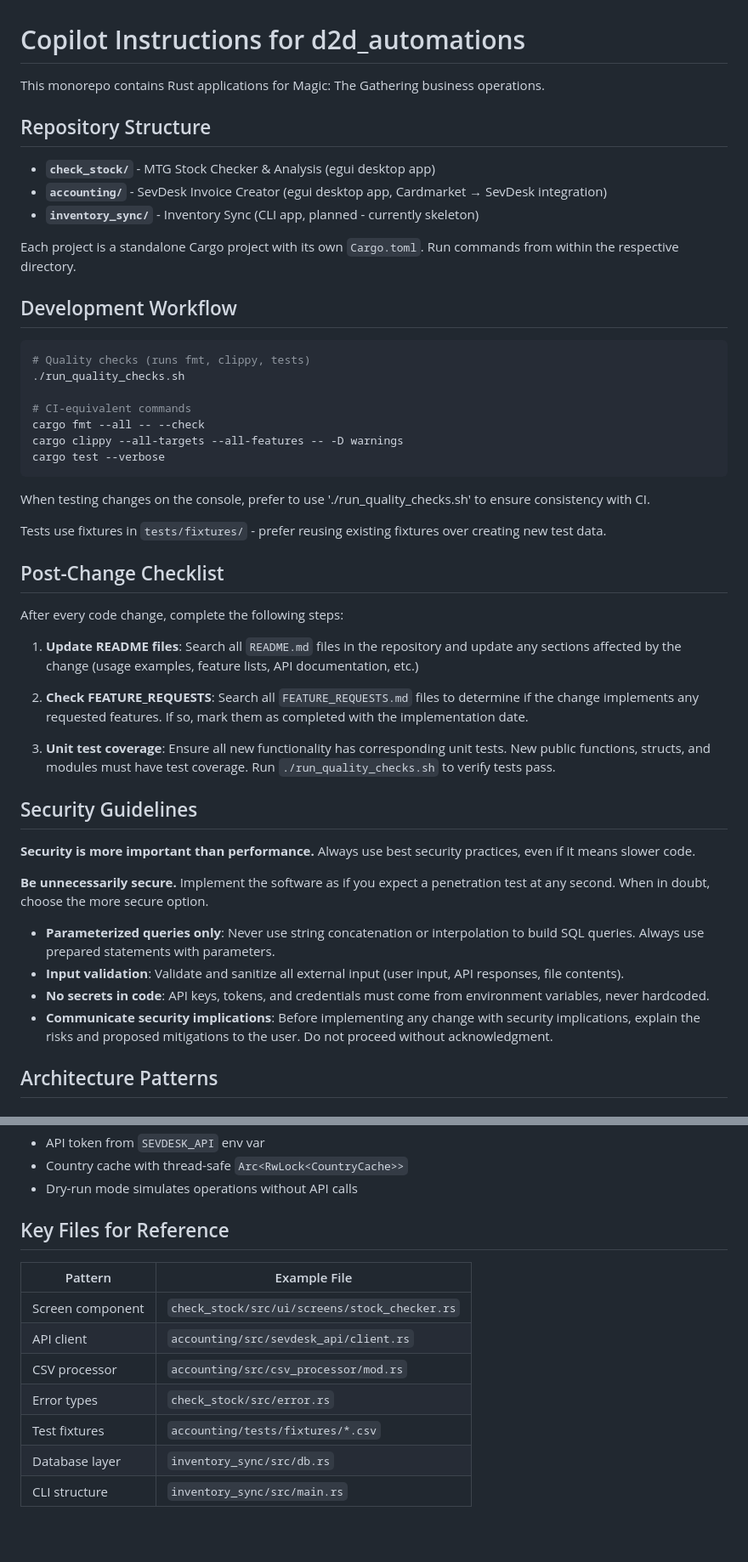
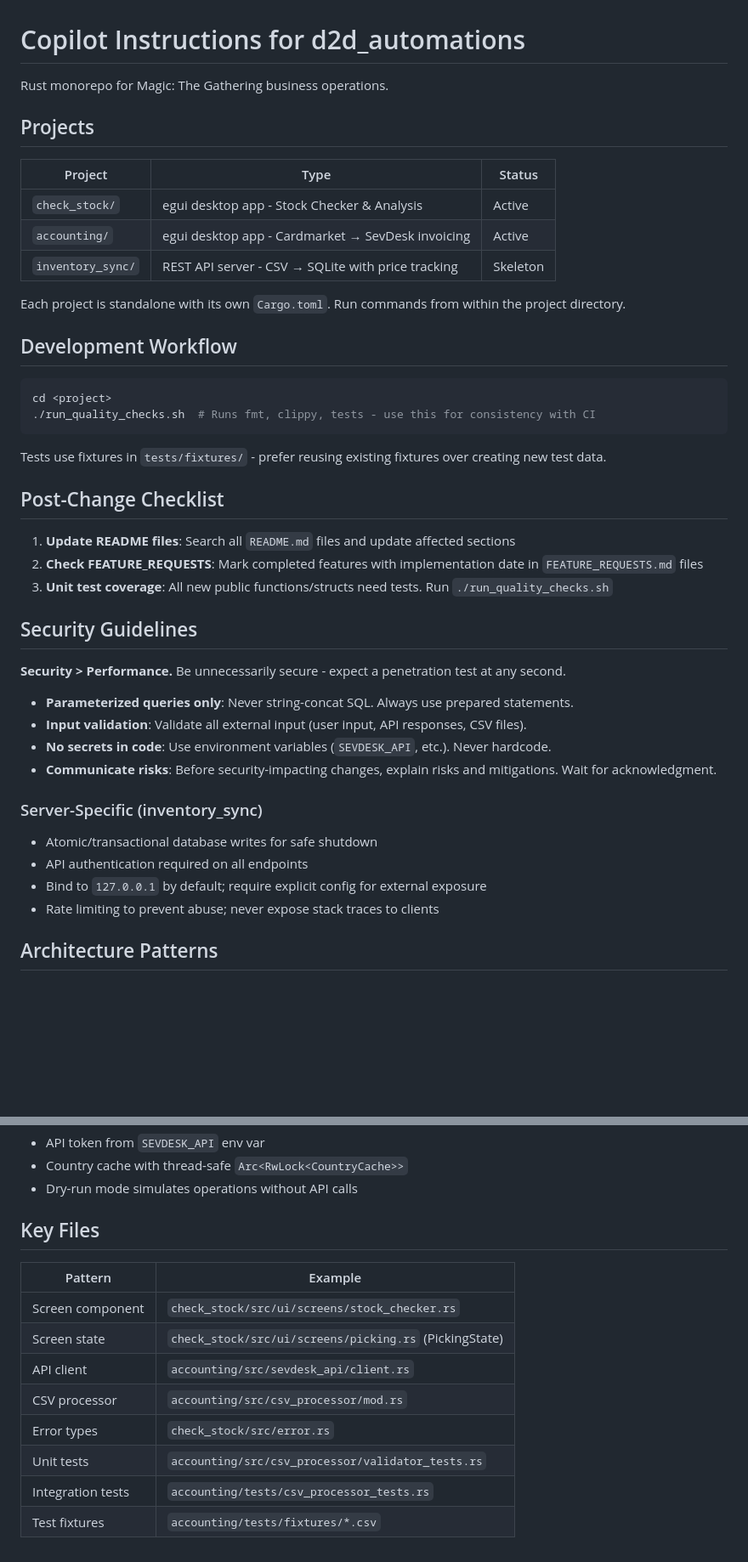
Before and after one commit to elheck/d2d_automations, a Markdown page: .github/copilot-instructions.md, 2 parts joined by grey strips. Shown at 85% size. Rendered like a GitHub page; blank space fills up the shorter version.

````diff
--- a/.github/copilot-instructions.md
+++ b/.github/copilot-instructions.md
@@ -1,51 +1,46 @@
 # Copilot Instructions for d2d_automations
 
-This monorepo contains Rust applications for Magic: The Gathering business operations.
+Rust monorepo for Magic: The Gathering business operations.
 
-## Repository Structure
+## Projects
 
-- **`check_stock/`** - MTG Stock Checker & Analysis (egui desktop app)
-- **`accounting/`** - SevDesk Invoice Creator (egui desktop app, Cardmarket → SevDesk integration)
-- **`inventory_sync/`** - Inventory Sync (CLI app, planned - currently skeleton)
+| Project | Type | Status |
+|---------|------|--------|
+| `check_stock/` | egui desktop app - Stock Checker & Analysis | Active |
+| `accounting/` | egui desktop app - Cardmarket → SevDesk invoicing | Active |
+| `inventory_sync/` | REST API server - CSV → SQLite with price tracking | Skeleton |
 
-Each project is a standalone Cargo project with its own `Cargo.toml`. Run commands from within the respective directory.
+Each project is standalone with its own `Cargo.toml`. Run commands from within the project directory.
 
 ## Development Workflow
 
 ```bash
-# Quality checks (runs fmt, clippy, tests)
-./run_quality_checks.sh
-
-# CI-equivalent commands
-cargo fmt --all -- --check
-cargo clippy --all-targets --all-features -- -D warnings
-cargo test --verbose
+cd <project>
+./run_quality_checks.sh  # Runs fmt, clippy, tests - use this for consistency with CI
 ```
-
-When testing changes on the console, prefer to use './run_quality_checks.sh' to ensure consistency with CI.
 
 Tests use fixtures in `tests/fixtures/` - prefer reusing existing fixtures over creating new test data.
 
 ## Post-Change Checklist
 
-After every code change, complete the following steps:
-
-1. **Update README files**: Search all `README.md` files in the repository and update any sections affected by the change (usage examples, feature lists, API documentation, etc.)
-
-2. **Check FEATURE_REQUESTS**: Search all `FEATURE_REQUESTS.md` files to determine if the change implements any requested features. If so, mark them as completed with the implementation date.
-
-3. **Unit test coverage**: Ensure all new functionality has corresponding unit tests. New public functions, structs, and modules must have test coverage. Run `./run_quality_checks.sh` to verify tests pass.
+1. **Update README files**: Search all `README.md` files and update affected sections
+2. **Check FEATURE_REQUESTS**: Mark completed features with implementation date in `FEATURE_REQUESTS.md` files
+3. **Unit test coverage**: All new public functions/structs need tests. Run `./run_quality_checks.sh`
 
 ## Security Guidelines
 
-**Security is more important than performance.** Always use best security practices, even if it means slower code.
+**Security > Performance.** Be unnecessarily secure - expect a penetration test at any second.
 
-**Be unnecessarily secure.** Implement the software as if you expect a penetration test at any second. When in doubt, choose the more secure option.
+- **Parameterized queries only**: Never string-concat SQL. Always use prepared statements.
+- **Input validation**: Validate all external input (user input, API responses, CSV files).
+- **No secrets in code**: Use environment variables (`SEVDESK_API`, etc.). Never hardcode.
+- **Communicate risks**: Before security-impacting changes, explain risks and mitigations. Wait for acknowledgment.
 
-- **Parameterized queries only**: Never use string concatenation or interpolation to build SQL queries. Always use prepared statements with parameters.
-- **Input validation**: Validate and sanitize all external input (user input, API responses, file contents).
-- **No secrets in code**: API keys, tokens, and credentials must come from environment variables, never hardcoded.
-- **Communicate security implications**: Before implementing any change with security implications, explain the risks and proposed mitigations to the user. Do not proceed without acknowledgment.
+### Server-Specific (inventory_sync)
+- Atomic/transactional database writes for safe shutdown
+- API authentication required on all endpoints
+- Bind to `127.0.0.1` by default; require explicit config for external exposure
+- Rate limiting to prevent abuse; never expose stack traces to clients
 
 ## Architecture Patterns
 
@@ -85,14 +80,15 @@ After every code change, complete the following steps:
 - Country cache with thread-safe `Arc<RwLock<CountryCache>>`
 - Dry-run mode simulates operations without API calls
 
-## Key Files for Reference
+## Key Files
 
-| Pattern | Example File |
-|---------|-------------|
+| Pattern | Example |
+|---------|----------|
 | Screen component | `check_stock/src/ui/screens/stock_checker.rs` |
+| Screen state | `check_stock/src/ui/screens/picking.rs` (PickingState) |
 | API client | `accounting/src/sevdesk_api/client.rs` |
 | CSV processor | `accounting/src/csv_processor/mod.rs` |
 | Error types | `check_stock/src/error.rs` |
+| Unit tests | `accounting/src/csv_processor/validator_tests.rs` |
+| Integration tests | `accounting/tests/csv_processor_tests.rs` |
 | Test fixtures | `accounting/tests/fixtures/*.csv` |
-| Database layer | `inventory_sync/src/db.rs` |
-| CLI structure | `inventory_sync/src/main.rs` |
````
Also changed, not shown: inventory_sync/FEATURE_REQUESTS.md (+12 -4 lines).
